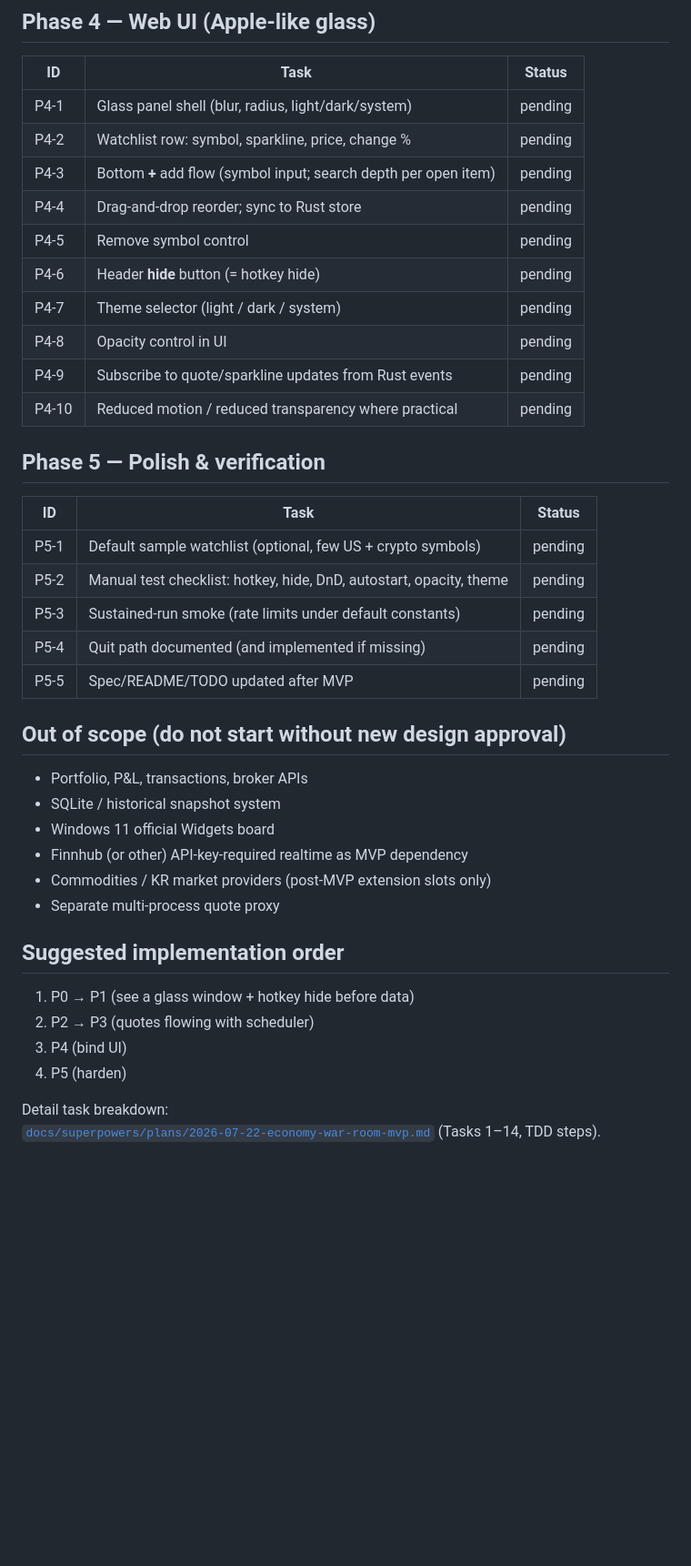
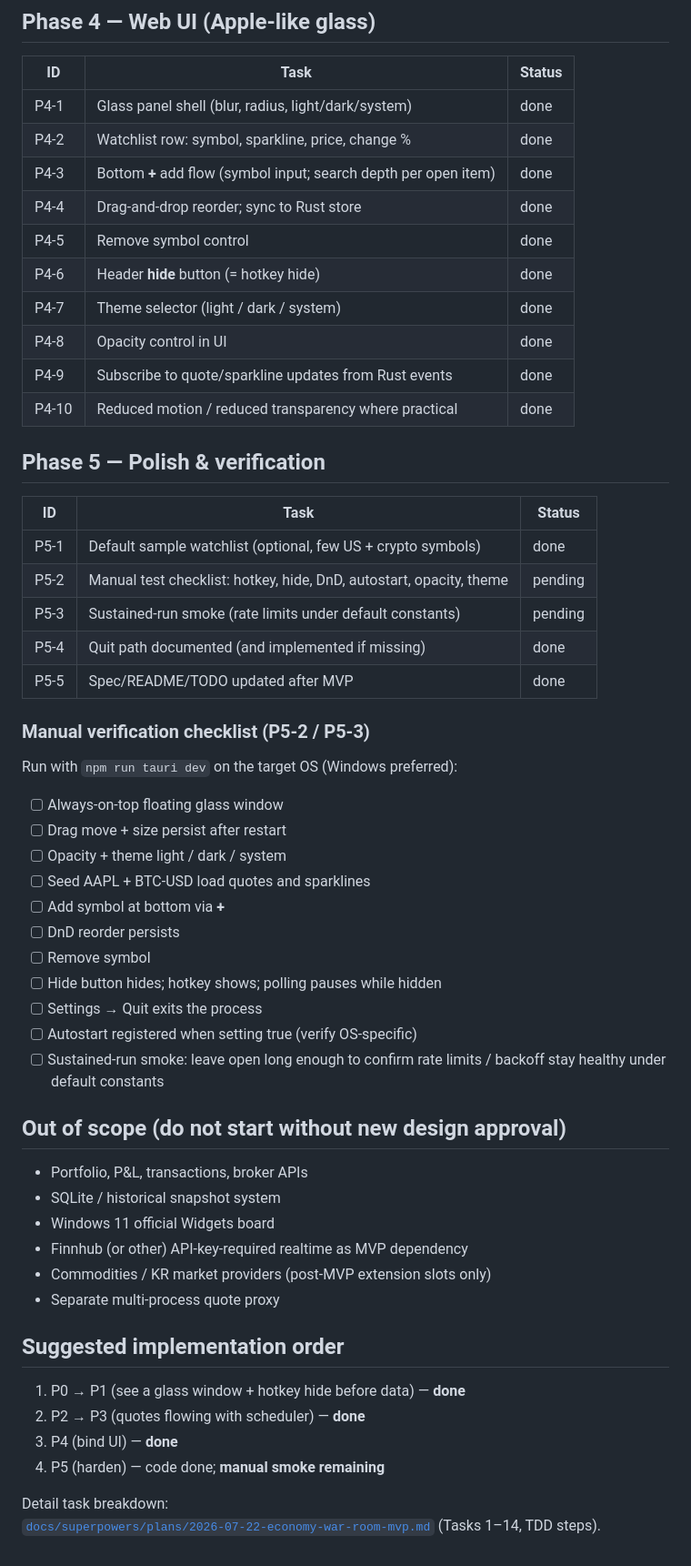
Before and after one commit to sky64422/EconomyWarRoom, a Markdown page: docs/TODO.md, the part around one of its changes. Shown at 91% size. Drawn GitHub-style; blank space fills up the shorter version.

```diff
--- a/docs/TODO.md
+++ b/docs/TODO.md
@@ -57,26 +59,42 @@ Status: `pending` · `in_progress` · `done` · `blocked`
 
 | ID | Task | Status |
 |----|------|--------|
-| P4-1 | Glass panel shell (blur, radius, light/dark/system) | pending |
-| P4-2 | Watchlist row: symbol, sparkline, price, change % | pending |
-| P4-3 | Bottom **+** add flow (symbol input; search depth per open item) | pending |
-| P4-4 | Drag-and-drop reorder; sync to Rust store | pending |
-| P4-5 | Remove symbol control | pending |
-| P4-6 | Header **hide** button (= hotkey hide) | pending |
-| P4-7 | Theme selector (light / dark / system) | pending |
-| P4-8 | Opacity control in UI | pending |
-| P4-9 | Subscribe to quote/sparkline updates from Rust events | pending |
-| P4-10 | Reduced motion / reduced transparency where practical | pending |
+| P4-1 | Glass panel shell (blur, radius, light/dark/system) | done |
+| P4-2 | Watchlist row: symbol, sparkline, price, change % | done |
+| P4-3 | Bottom **+** add flow (symbol input; search depth per open item) | done |
+| P4-4 | Drag-and-drop reorder; sync to Rust store | done |
+| P4-5 | Remove symbol control | done |
+| P4-6 | Header **hide** button (= hotkey hide) | done |
+| P4-7 | Theme selector (light / dark / system) | done |
+| P4-8 | Opacity control in UI | done |
+| P4-9 | Subscribe to quote/sparkline updates from Rust events | done |
+| P4-10 | Reduced motion / reduced transparency where practical | done |
 
 ## Phase 5 — Polish & verification
 
 | ID | Task | Status |
 |----|------|--------|
-| P5-1 | Default sample watchlist (optional, few US + crypto symbols) | pending |
+| P5-1 | Default sample watchlist (optional, few US + crypto symbols) | done |
 | P5-2 | Manual test checklist: hotkey, hide, DnD, autostart, opacity, theme | pending |
 | P5-3 | Sustained-run smoke (rate limits under default constants) | pending |
-| P5-4 | Quit path documented (and implemented if missing) | pending |
-| P5-5 | Spec/README/TODO updated after MVP | pending |
+| P5-4 | Quit path documented (and implemented if missing) | done |
+| P5-5 | Spec/README/TODO updated after MVP | done |
+
+### Manual verification checklist (P5-2 / P5-3)
+
+Run with `npm run tauri dev` on the target OS (Windows preferred):
+
+- [ ] Always-on-top floating glass window
+- [ ] Drag move + size persist after restart
+- [ ] Opacity + theme light / dark / system
+- [ ] Seed AAPL + BTC-USD load quotes and sparklines
+- [ ] Add symbol at bottom via **+**
+- [ ] DnD reorder persists
+- [ ] Remove symbol
+- [ ] Hide button hides; hotkey shows; polling pauses while hidden
+- [ ] Settings → Quit exits the process
+- [ ] Autostart registered when setting true (verify OS-specific)
+- [ ] Sustained-run smoke: leave open long enough to confirm rate limits / backoff stay healthy under default constants
 
 ## Out of scope (do not start without new design approval)
 
@@ -89,10 +107,10 @@ Status: `pending` · `in_progress` · `done` · `blocked`
 
 ## Suggested implementation order
 
-1. P0 → P1 (see a glass window + hotkey hide before data)
-2. P2 → P3 (quotes flowing with scheduler)
-3. P4 (bind UI)
-4. P5 (harden)
+1. P0 → P1 (see a glass window + hotkey hide before data) — **done**
+2. P2 → P3 (quotes flowing with scheduler) — **done**
+3. P4 (bind UI) — **done**
+4. P5 (harden) — code done; **manual smoke remaining**
 
 Detail task breakdown:
 [`docs/superpowers/plans/2026-07-22-economy-war-room-mvp.md`](superpowers/plans/2026-07-22-economy-war-room-mvp.md) (Tasks 1–14, TDD steps).
```
Also changed, not shown: other parts of docs/TODO.md (+28 -26 lines), README.md (+43 -14 lines), 1 other file.
